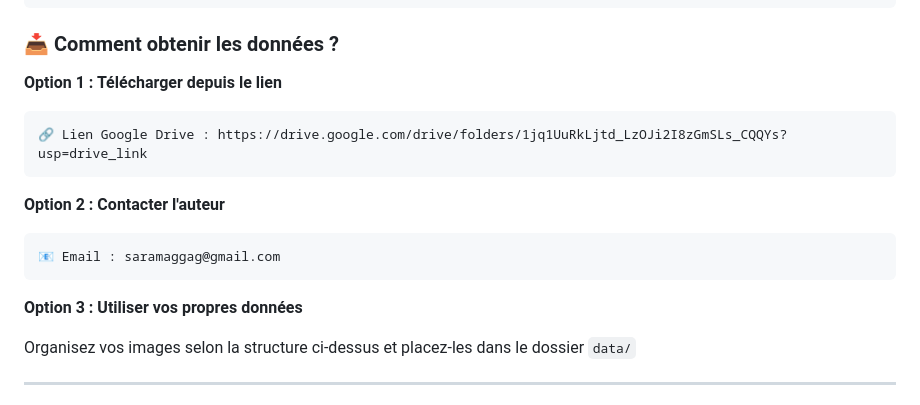
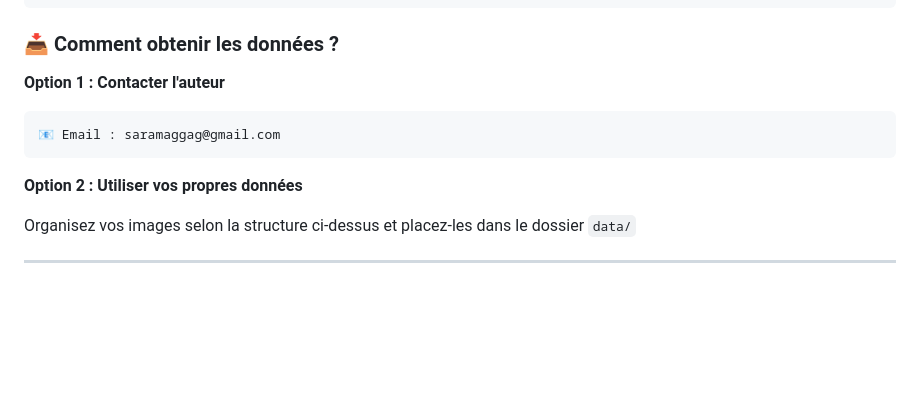
Before and after one commit to SARA-MAGGAG/age-classification-masks, a Markdown page: Readme.md, the part around the change. Rendered like a GitHub page; blank space fills up the shorter version.

Commit message:
Update data retrieval options in Readme.md

````diff
--- a/Readme.md
+++ b/Readme.md
@@ -118,17 +118,14 @@ data/
 
 ### 📥 Comment obtenir les données ?
 
-**Option 1 : Télécharger depuis le lien**
-```
-🔗 Lien Google Drive : https://drive.google.com/drive/folders/1jq1UuRkLjtd_LzOJi2I8zGmSLs_CQQYs?usp=drive_link
-```
 
-**Option 2 : Contacter l'auteur**
+
+**Option 1 : Contacter l'auteur**
 ```
 📧 Email : saramaggag@gmail.com
 ```
 
-**Option 3 : Utiliser vos propres données**
+**Option 2 : Utiliser vos propres données**
 
 Organisez vos images selon la structure ci-dessus et placez-les dans le dossier `data/`
 
````
